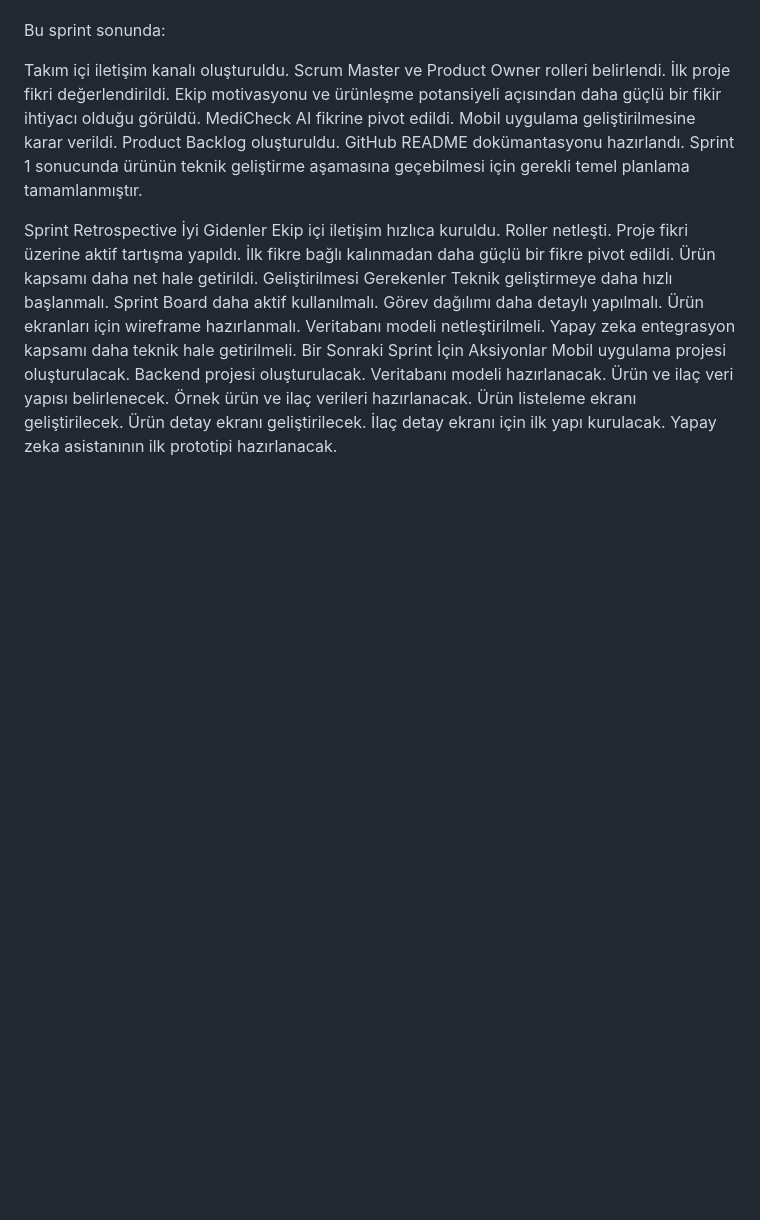
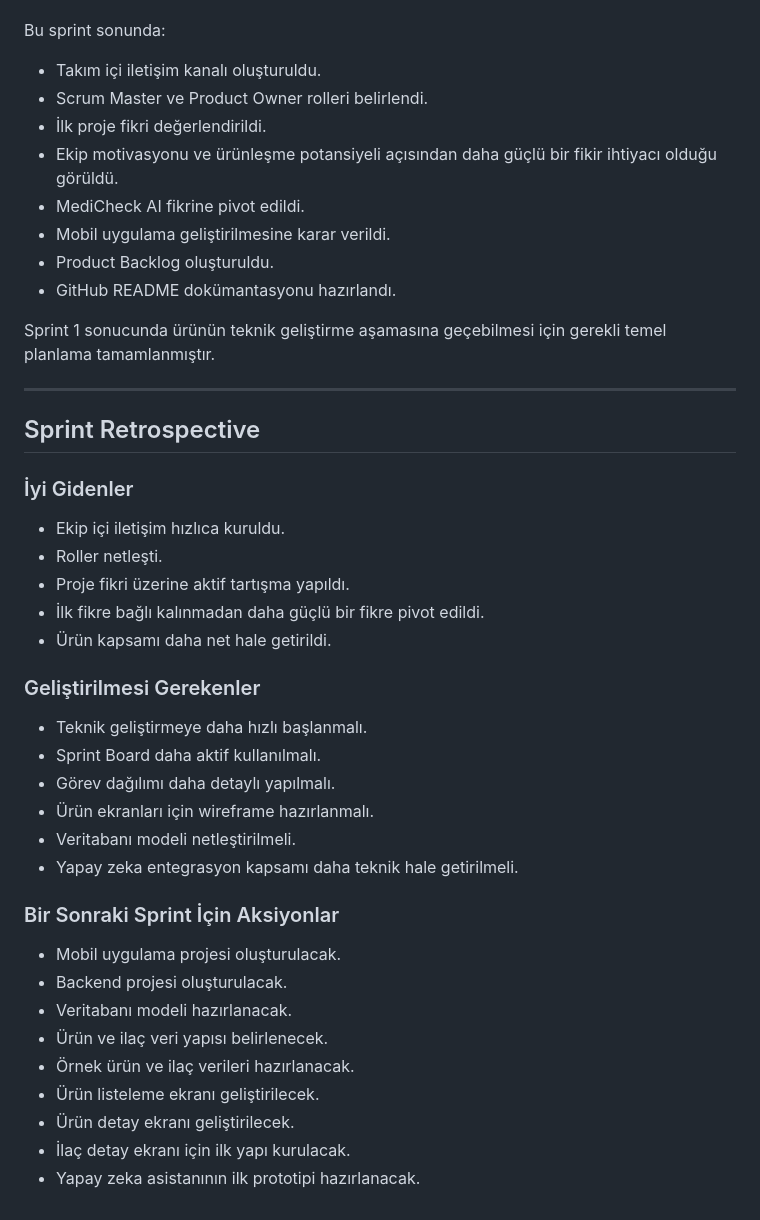
Before and after one commit to lastvenush/MediCheck-AI---YZTA-Bootcamp, a Markdown page: README.md, the part around one of its changes. Drawn GitHub-style; blank space fills up the shorter version.

```diff
--- a/README.md
+++ b/README.md
@@ -196,39 +192,46 @@ Sprint 1’de ekip olarak öncelikle proje fikri, rol dağılımı ve ürün kap
 
 Bu sprint sonunda:
 
-Takım içi iletişim kanalı oluşturuldu.
-Scrum Master ve Product Owner rolleri belirlendi.
-İlk proje fikri değerlendirildi.
-Ekip motivasyonu ve ürünleşme potansiyeli açısından daha güçlü bir fikir ihtiyacı olduğu görüldü.
-MediCheck AI fikrine pivot edildi.
-Mobil uygulama geliştirilmesine karar verildi.
-Product Backlog oluşturuldu.
-GitHub README dokümantasyonu hazırlandı.
+- Takım içi iletişim kanalı oluşturuldu.
+- Scrum Master ve Product Owner rolleri belirlendi.
+- İlk proje fikri değerlendirildi.
+- Ekip motivasyonu ve ürünleşme potansiyeli açısından daha güçlü bir fikir ihtiyacı olduğu görüldü.
+- MediCheck AI fikrine pivot edildi.
+- Mobil uygulama geliştirilmesine karar verildi.
+- Product Backlog oluşturuldu.
+- GitHub README dokümantasyonu hazırlandı.
+
 Sprint 1 sonucunda ürünün teknik geliştirme aşamasına geçebilmesi için gerekli temel planlama tamamlanmıştır.
 
+---
 
+## Sprint Retrospective
 
-Sprint Retrospective
-İyi Gidenler
-Ekip içi iletişim hızlıca kuruldu.
-Roller netleşti.
-Proje fikri üzerine aktif tartışma yapıldı.
-İlk fikre bağlı kalınmadan daha güçlü bir fikre pivot edildi.
-Ürün kapsamı daha net hale getirildi.
-Geliştirilmesi Gerekenler
-Teknik geliştirmeye daha hızlı başlanmalı.
-Sprint Board daha aktif kullanılmalı.
-Görev dağılımı daha detaylı yapılmalı.
-Ürün ekranları için wireframe hazırlanmalı.
-Veritabanı modeli netleştirilmeli.
-Yapay zeka entegrasyon kapsamı daha teknik hale getirilmeli.
-Bir Sonraki Sprint İçin Aksiyonlar
-Mobil uygulama projesi oluşturulacak.
-Backend projesi oluşturulacak.
-Veritabanı modeli hazırlanacak.
-Ürün ve ilaç veri yapısı belirlenecek.
-Örnek ürün ve ilaç verileri hazırlanacak.
-Ürün listeleme ekranı geliştirilecek.
-Ürün detay ekranı geliştirilecek.
-İlaç detay ekranı için ilk yapı kurulacak.
-Yapay zeka asistanının ilk prototipi hazırlanacak.
+### İyi Gidenler
+
+- Ekip içi iletişim hızlıca kuruldu.
+- Roller netleşti.
+- Proje fikri üzerine aktif tartışma yapıldı.
+- İlk fikre bağlı kalınmadan daha güçlü bir fikre pivot edildi.
+- Ürün kapsamı daha net hale getirildi.
+
+### Geliştirilmesi Gerekenler
+
+- Teknik geliştirmeye daha hızlı başlanmalı.
+- Sprint Board daha aktif kullanılmalı.
+- Görev dağılımı daha detaylı yapılmalı.
+- Ürün ekranları için wireframe hazırlanmalı.
+- Veritabanı modeli netleştirilmeli.
+- Yapay zeka entegrasyon kapsamı daha teknik hale getirilmeli.
+
+### Bir Sonraki Sprint İçin Aksiyonlar
+
+- Mobil uygulama projesi oluşturulacak.
+- Backend projesi oluşturulacak.
+- Veritabanı modeli hazırlanacak.
+- Ürün ve ilaç veri yapısı belirlenecek.
+- Örnek ürün ve ilaç verileri hazırlanacak.
+- Ürün listeleme ekranı geliştirilecek.
+- Ürün detay ekranı geliştirilecek.
+- İlaç detay ekranı için ilk yapı kurulacak.
+- Yapay zeka asistanının ilk prototipi hazırlanacak.
```
Also changed, not shown: other parts of README.md (+141 -145 lines).
